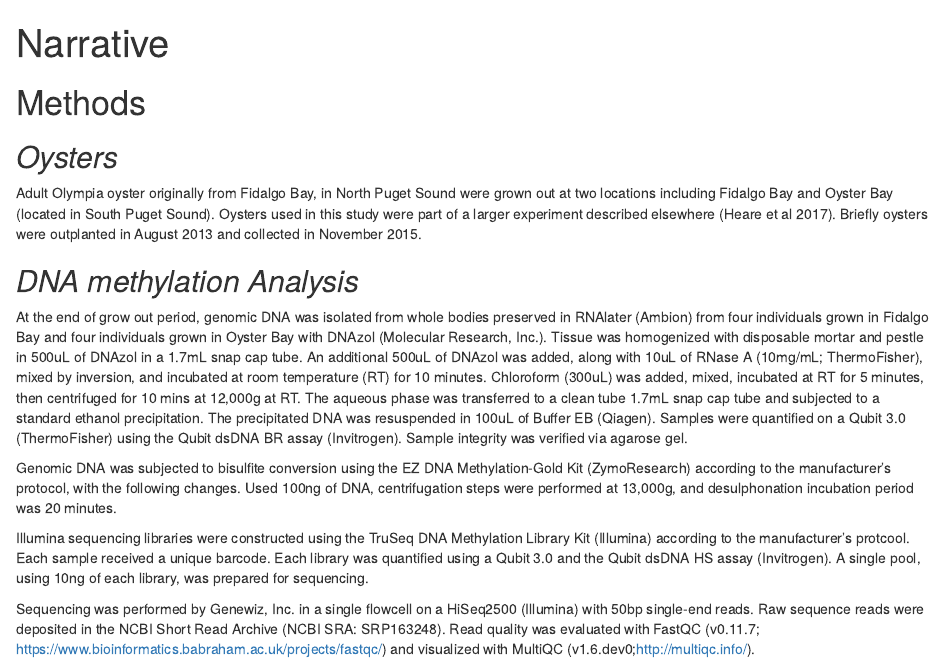
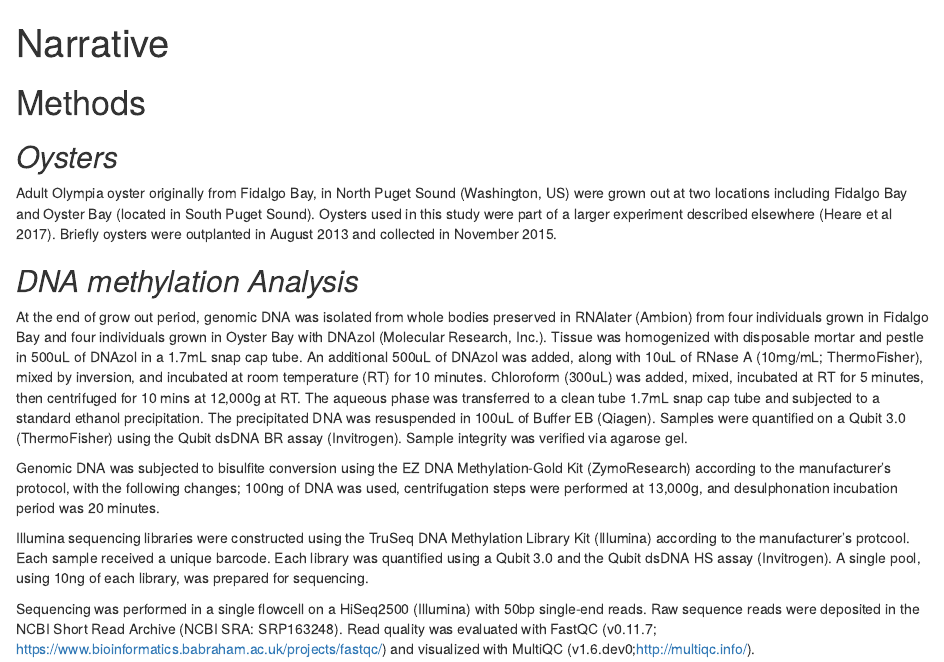
Before and after one commit to sr320/paper-oly-wgbs, an R Markdown document (submission/Narrative.Rmd): the page in a window 1100 px wide, from its top. Rendered offline with R 4.5, knitr and Pandoc, with nearby package versions.

Commit message:
insert todos

```diff
--- a/submission/Narrative.Rmd
+++ b/submission/Narrative.Rmd
@@ -7,17 +7,17 @@ output: html_document
 # Methods
 
 ## _Oysters_
-Adult Olympia oyster originally from Fidalgo Bay, in North Puget Sound were grown out at two locations including Fidalgo Bay and Oyster Bay (located in South Puget Sound). Oysters used in this study were part of a larger experiment described elsewhere (Heare et al 2017). Briefly oysters were outplanted in August 2013 and collected in November 2015.
+Adult Olympia oyster originally from Fidalgo Bay, in North Puget Sound (Washington, US) were grown out at two locations including Fidalgo Bay and Oyster Bay (located in South Puget Sound). Oysters used in this study were part of a larger experiment described elsewhere (Heare et al 2017). Briefly oysters were outplanted in August 2013 and collected in November 2015.
 
 
 ## _DNA methylation Analysis_
 At the end of grow out period, genomic DNA was isolated from whole bodies preserved in RNAlater (Ambion) from four individuals grown in Fidalgo Bay and four individuals grown in Oyster Bay with DNAzol (Molecular Research, Inc.). Tissue was homogenized with disposable mortar and pestle in 500uL of DNAzol in a 1.7mL snap cap tube. An additional 500uL of DNAzol was added, along with 10uL of RNase A (10mg/mL; ThermoFisher), mixed by inversion, and incubated at room temperature (RT) for 10 minutes. Chloroform (300uL) was added, mixed, incubated at RT for 5 minutes, then centrifuged for 10 mins at 12,000g at RT. The aqueous phase was transferred to a clean tube 1.7mL snap cap tube and subjected to a standard ethanol precipitation. The precipitated DNA was resuspended in 100uL of Buffer EB (Qiagen). Samples were quantified on a Qubit 3.0 (ThermoFisher) using the Qubit dsDNA BR assay (Invitrogen). Sample integrity was verified via agarose gel.
 
-Genomic DNA was subjected to bisulfite conversion using the EZ DNA Methylation-Gold Kit (ZymoResearch) according to the manufacturer's protocol, with the following changes. Used 100ng of DNA, centrifugation steps were performed at 13,000g, and desulphonation incubation period was 20 minutes.
+Genomic DNA was subjected to bisulfite conversion using the EZ DNA Methylation-Gold Kit (ZymoResearch) according to the manufacturer's protocol, with the following changes; 100ng of DNA was used, centrifugation steps were performed at 13,000g, and desulphonation incubation period was 20 minutes.
 
 Illumina sequencing libraries were constructed using the TruSeq DNA Methylation Library Kit (Illumina) according to the manufacturer's protcool. Each sample received a unique barcode. Each library was quantified using a Qubit 3.0 and the Qubit dsDNA HS assay (Invitrogen). A single pool, using 10ng of each library, was prepared for sequencing.
 
-Sequencing was performed by Genewiz, Inc. in a single flowcell on a HiSeq2500 (Illumina) with 50bp single-end reads. Raw sequence reads were deposited in the NCBI Short Read Archive (NCBI SRA: SRP163248). Read quality was evaluated with FastQC (v0.11.7; https://www.bioinformatics.babraham.ac.uk/projects/fastqc/) and visualized with MultiQC (v1.6.dev0;http://multiqc.info/).
+Sequencing was performed in a single flowcell on a HiSeq2500 (Illumina) with 50bp single-end reads. Raw sequence reads were deposited in the NCBI Short Read Archive (NCBI SRA: SRP163248). Read quality was evaluated with FastQC (v0.11.7; https://www.bioinformatics.babraham.ac.uk/projects/fastqc/) and visualized with MultiQC (v1.6.dev0;http://multiqc.info/).
 
 
 
```
